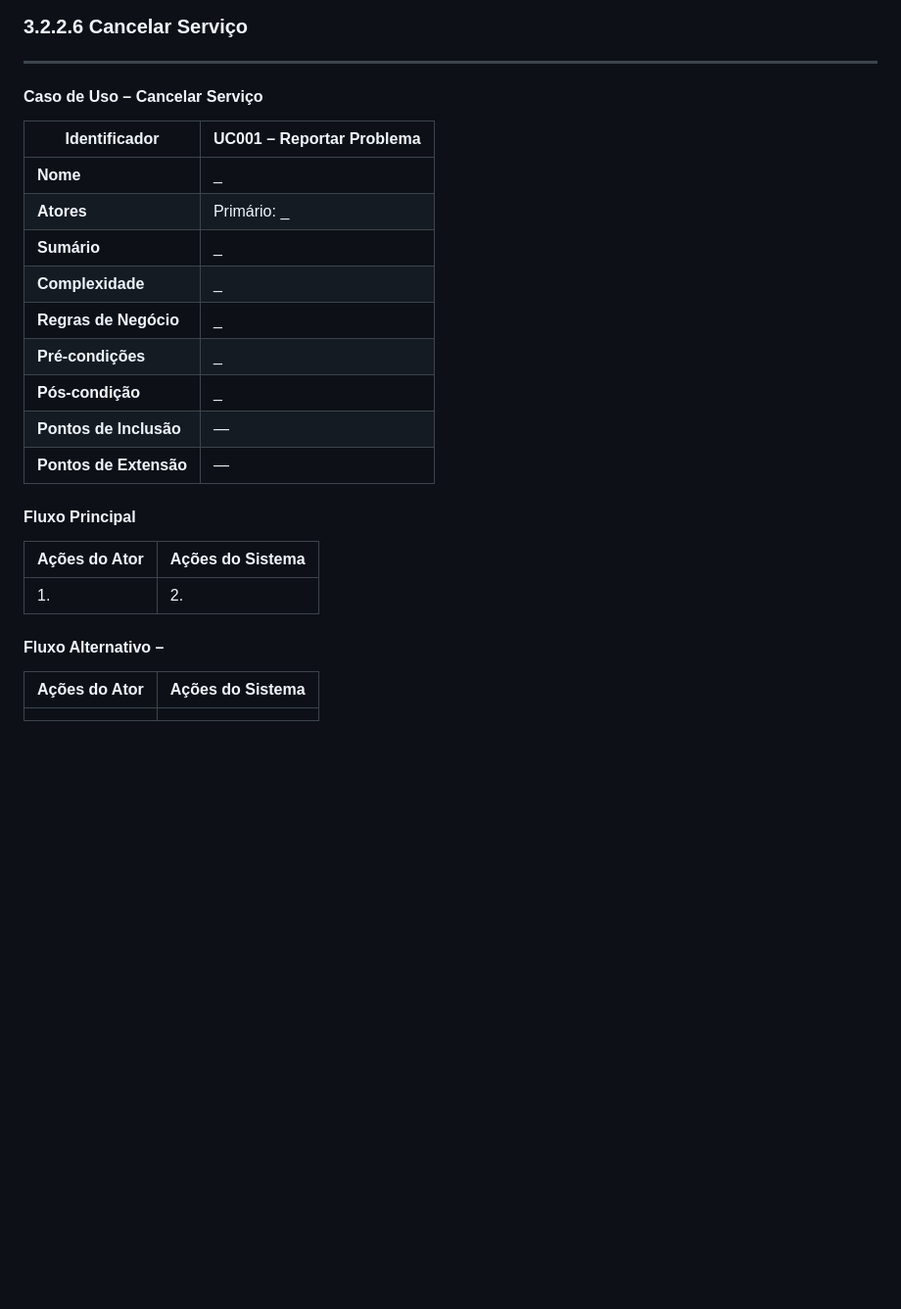
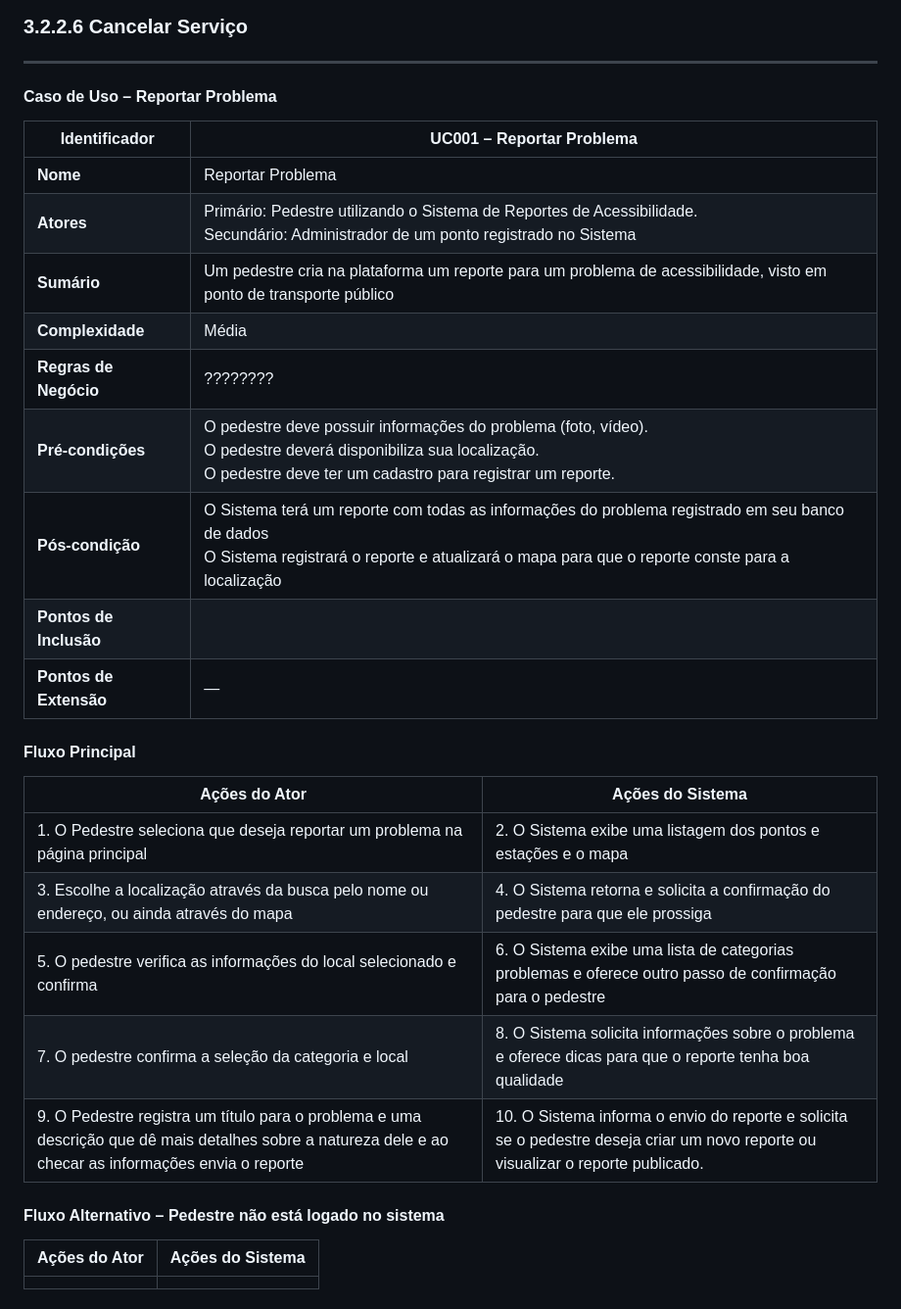
Before and after one commit to vinicius-cappatti/tickets-transporte-publico, a Markdown page: README.md, the part around the change. Shown at 98% size. Drawn GitHub-style; blank space fills up the shorter version.

Commit message:
Especificação de Caso de Uso do Caso de Reportar Problema no README.md
Adição da espeficicação de caso de uso mais simples na seção de especificação de caso de uso - Pendente realizar a especificação de fluxos alternativos e de exceção

```diff
--- a/README.md
+++ b/README.md
@@ -117,28 +117,31 @@ As tabelas abaixo organizam os requisitos do sistema.
 ### 3.2.2.6 Cancelar Serviço
 ---
 
-#### Caso de Uso – Cancelar Serviço
+#### Caso de Uso – Reportar Problema
 
 | **Identificador**      | UC001 – Reportar Problema                                                                               |
 |------------------------|----------------------------------------------------------------------------------------------------------|
-| **Nome**               | _                                                                                        |
-| **Atores**             | Primário: _                                      |
-| **Sumário**            | _ |
-| **Complexidade**       | _                                                                                                   |
-| **Regras de Negócio**  | _                                                                                            |
-| **Pré-condições**      | _          |
-| **Pós-condição**       | _               |
-| **Pontos de Inclusão** | —                                                                                                        |
+| **Nome**               | Reportar Problema                                                                                        |
+| **Atores**             | Primário: Pedestre utilizando o Sistema de Reportes de Acessibilidade. <br> Secundário: Administrador de um ponto registrado no Sistema      |
+| **Sumário**            | Um pedestre cria na plataforma um reporte para um problema de acessibilidade, visto em ponto de transporte público |
+| **Complexidade**       | Média                                                                                                   |
+| **Regras de Negócio**  | ????????                                                                                            |
+| **Pré-condições**      | O pedestre deve possuir informações do problema (foto, vídeo). <br> O pedestre deverá disponibiliza sua localização. <br> O pedestre deve ter um cadastro para registrar um reporte. <br>        |
+| **Pós-condição**       | O Sistema terá um reporte com todas as informações do problema registrado em seu banco de dados <br> O Sistema registrará o reporte e atualizará o mapa para que o reporte conste para a localização  |
+| **Pontos de Inclusão** |                                                                                                         |
 | **Pontos de Extensão** | —                                                                                                        |
 
 #### Fluxo Principal
 
 | **Ações do Ator**               | **Ações do Sistema**                                                                             |
 |--------------------------------|--------------------------------------------------------------------------------------------------|
-| 1.          | 2.           |
+| 1. O Pedestre seleciona que deseja reportar um problema na página principal        | 2. O Sistema exibe uma listagem dos pontos e estações e o mapa|
+| 3. Escolhe a localização através da busca pelo nome ou endereço, ou ainda através do mapa | 4. O Sistema retorna e solicita a confirmação do pedestre para que ele prossiga|
+| 5. O pedestre verifica as informações do local selecionado e confirma | 6. O Sistema exibe uma lista de categorias problemas e oferece outro passo de confirmação para o pedestre|
+| 7. O pedestre confirma a seleção da categoria e local | 8. O Sistema solicita informações sobre o problema e oferece dicas para que o reporte tenha boa qualidade|
+| 9. O Pedestre registra um título para o problema e uma descrição que dê mais detalhes sobre a natureza dele e ao checar as informações envia o reporte | 10. O Sistema informa o envio do reporte e solicita se o pedestre deseja criar um novo reporte ou visualizar o reporte publicado.|
 
-
-#### Fluxo Alternativo –
+#### Fluxo Alternativo – Pedestre não está logado no sistema
 
 | **Ações do Ator**         | **Ações do Sistema**                           |
 |---------------------------|------------------------------------------------|
```
